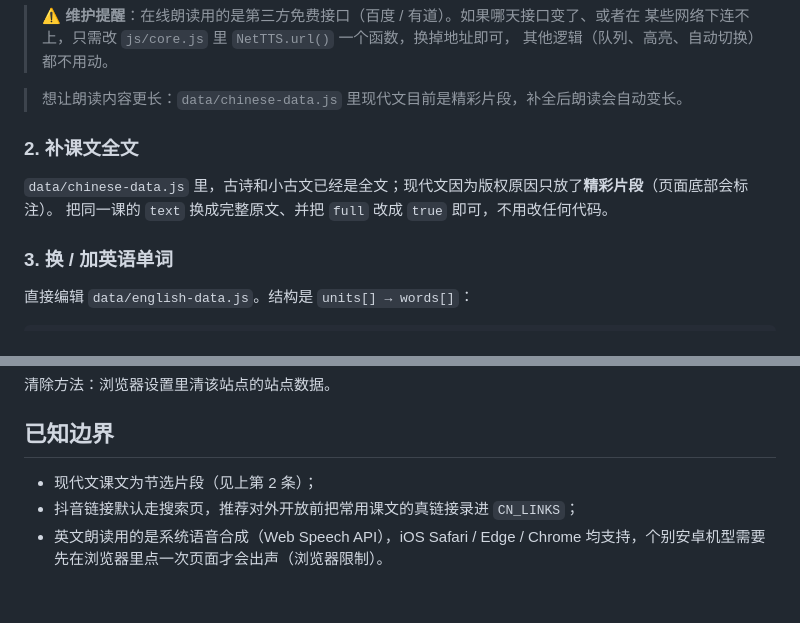
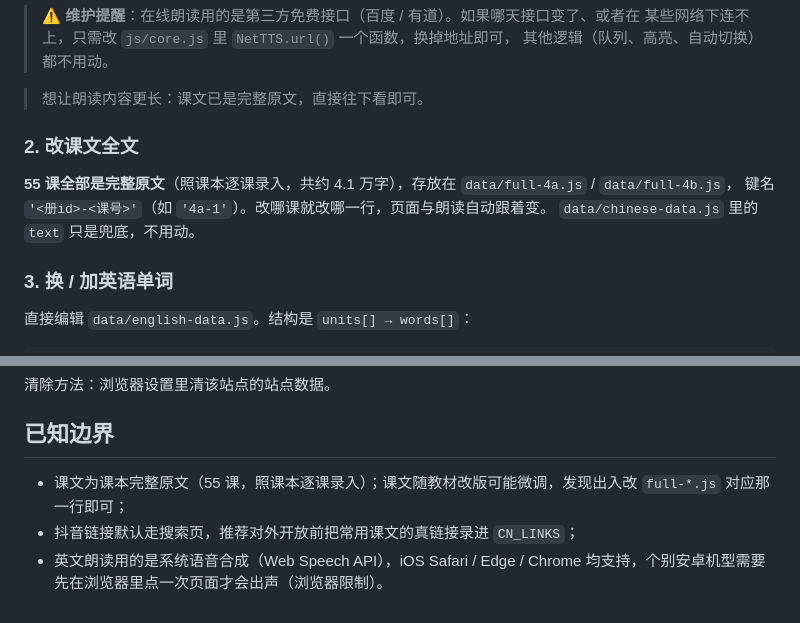
Before and after one commit to 7guoba740209/kidlearn-4grade, a Markdown page: README.md, 2 parts joined by grey strips. Drawn GitHub-style.

```diff
--- a/README.md
+++ b/README.md
@@ -122,11 +122,12 @@ CN_LINKS: {
 > 某些网络下连不上，只需改 `js/core.js` 里 `NetTTS.url()` 一个函数，换掉地址即可，
 > 其他逻辑（队列、高亮、自动切换）都不用动。
 
-> 想让朗读内容更长：`data/chinese-data.js` 里现代文目前是精彩片段，补全后朗读会自动变长。
+> 想让朗读内容更长：课文已是完整原文，直接往下看即可。
 
-### 2. 补课文全文
-`data/chinese-data.js` 里，古诗和小古文已经是全文；现代文因为版权原因只放了**精彩片段**（页面底部会标注）。
-把同一课的 `text` 换成完整原文、并把 `full` 改成 `true` 即可，不用改任何代码。
+### 2. 改课文全文
+**55 课全部是完整原文**（照课本逐课录入，共约 4.1 万字），存放在 `data/full-4a.js` / `data/full-4b.js`，
+键名 `'<册id>-<课号>'`（如 `'4a-1'`）。改哪课就改哪一行，页面与朗读自动跟着变。
+`data/chinese-data.js` 里的 `text` 只是兜底，不用动。
 
 ### 3. 换 / 加英语单词
 直接编辑 `data/english-data.js`。结构是 `units[] → words[]`：
@@ -169,6 +170,6 @@ CN_LINKS: {
 
 ## 已知边界
 
-- 现代文课文为节选片段（见上第 2 条）；
+- 课文为课本完整原文（55 课，照课本逐课录入）；课文随教材改版可能微调，发现出入改 `full-*.js` 对应那一行即可；
 - 抖音链接默认走搜索页，推荐对外开放前把常用课文的真链接录进 `CN_LINKS`；
 - 英文朗读用的是系统语音合成（Web Speech API），iOS Safari / Edge / Chrome 均支持，个别安卓机型需要先在浏览器里点一次页面才会出声（浏览器限制）。
```
